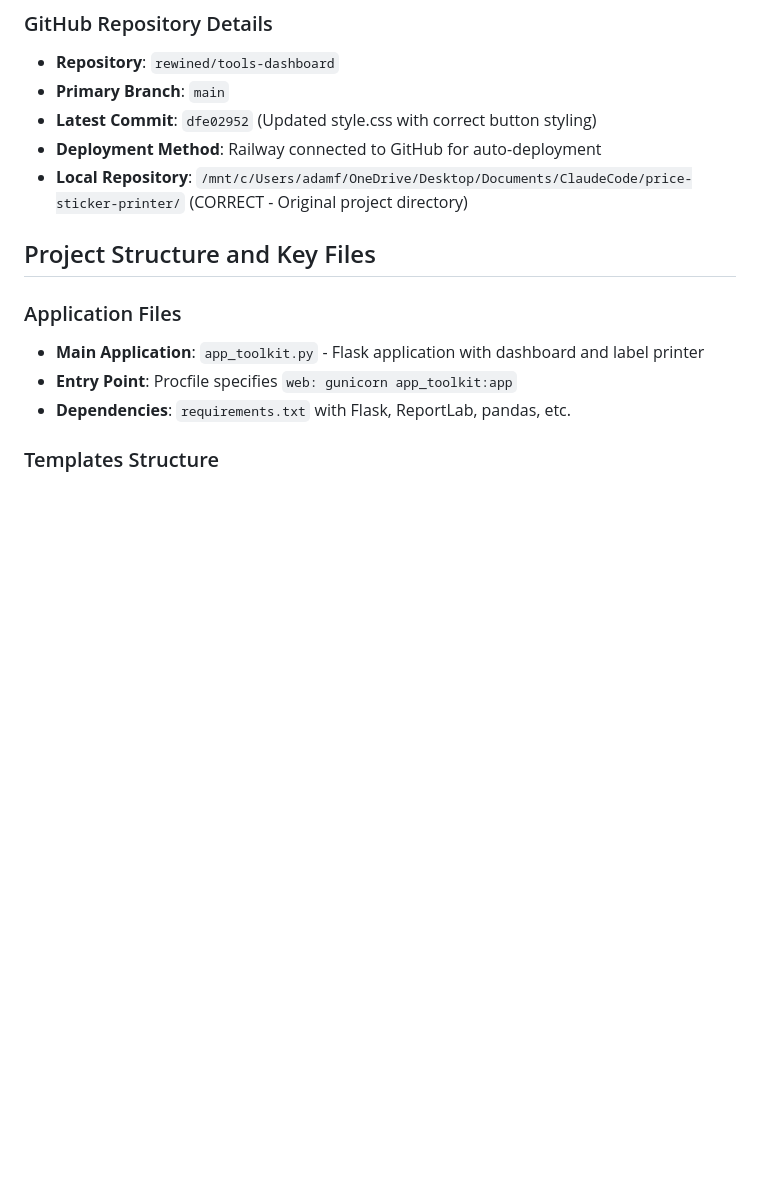
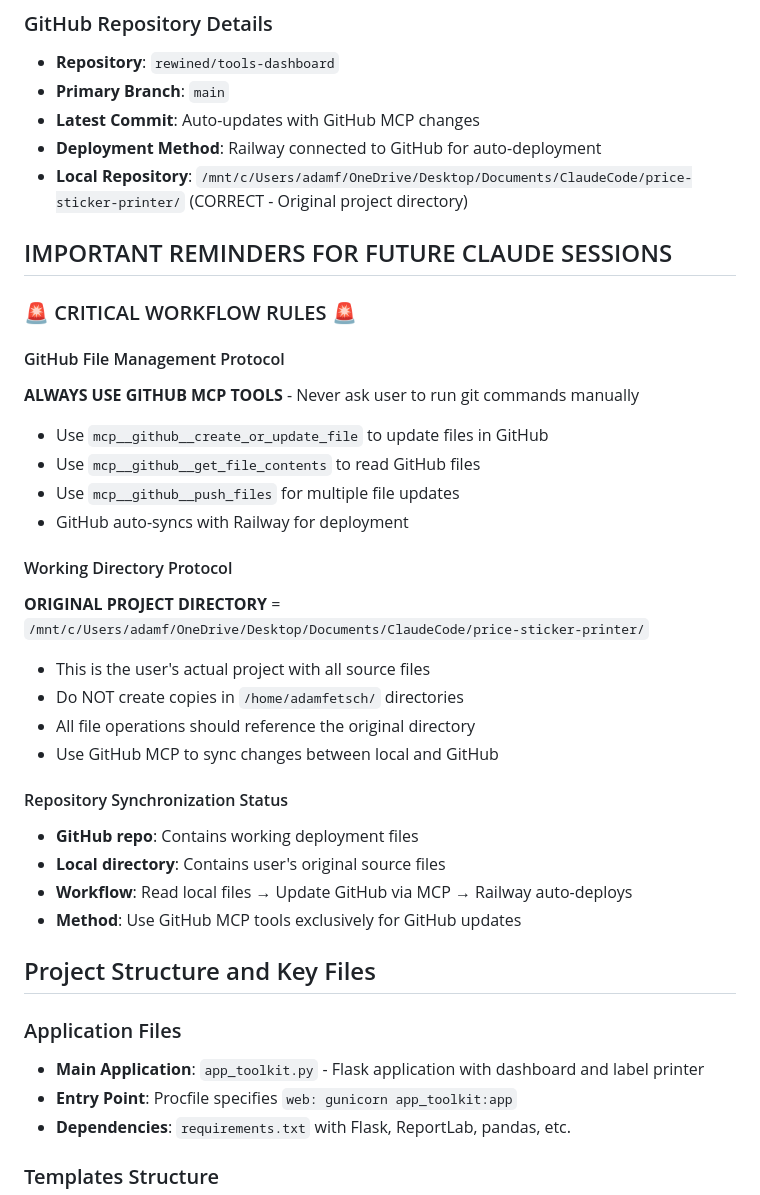
Before and after one commit to rewined/tools-dashboard, a Markdown page: CLAUDE.md, the part around one of its changes. Rendered like a GitHub page; blank space fills up the shorter version.

```diff
--- a/CLAUDE.md
+++ b/CLAUDE.md
@@ -36,9 +36,33 @@ This document tracks the Tools Dashboard project - a Flask-based web application
 ### GitHub Repository Details
 - **Repository**: `rewined/tools-dashboard`
 - **Primary Branch**: `main`
-- **Latest Commit**: `dfe02952` (Updated style.css with correct button styling)
+- **Latest Commit**: Auto-updates with GitHub MCP changes
 - **Deployment Method**: Railway connected to GitHub for auto-deployment
 - **Local Repository**: `/mnt/c/Users/adamf/OneDrive/Desktop/Documents/ClaudeCode/price-sticker-printer/` (CORRECT - Original project directory)
+
+## IMPORTANT REMINDERS FOR FUTURE CLAUDE SESSIONS
+
+### 🚨 CRITICAL WORKFLOW RULES 🚨
+
+#### GitHub File Management Protocol
+**ALWAYS USE GITHUB MCP TOOLS** - Never ask user to run git commands manually
+- Use `mcp__github__create_or_update_file` to update files in GitHub
+- Use `mcp__github__get_file_contents` to read GitHub files
+- Use `mcp__github__push_files` for multiple file updates
+- GitHub auto-syncs with Railway for deployment
+
+#### Working Directory Protocol
+**ORIGINAL PROJECT DIRECTORY** = `/mnt/c/Users/adamf/OneDrive/Desktop/Documents/ClaudeCode/price-sticker-printer/`
+- This is the user's actual project with all source files
+- Do NOT create copies in `/home/adamfetsch/` directories
+- All file operations should reference the original directory
+- Use GitHub MCP to sync changes between local and GitHub
+
+#### Repository Synchronization Status
+- **GitHub repo**: Contains working deployment files
+- **Local directory**: Contains user's original source files
+- **Workflow**: Read local files → Update GitHub via MCP → Railway auto-deploys
+- **Method**: Use GitHub MCP tools exclusively for GitHub updates
 
 ## Project Structure and Key Files
 
```
Also changed, not shown: other parts of CLAUDE.md (+23 -40 lines).
